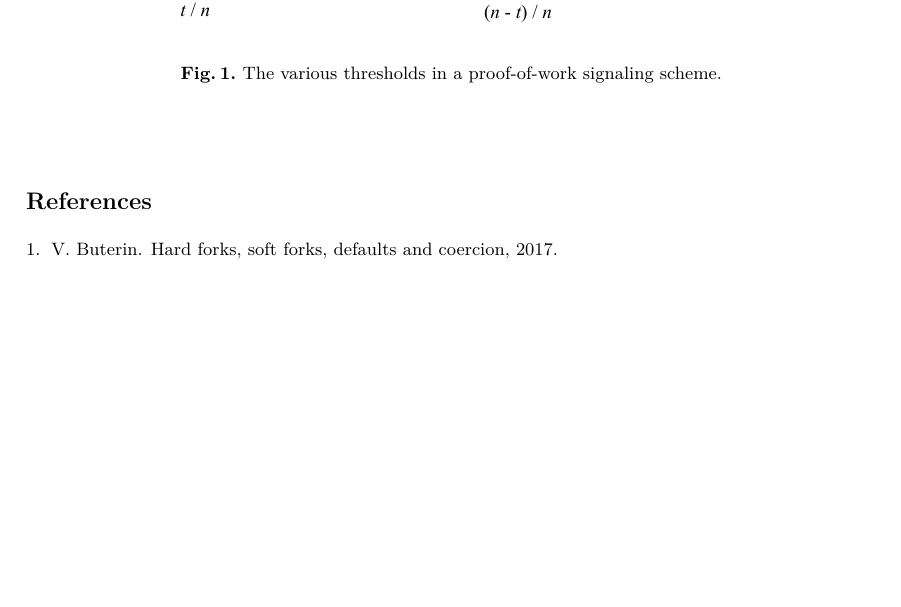
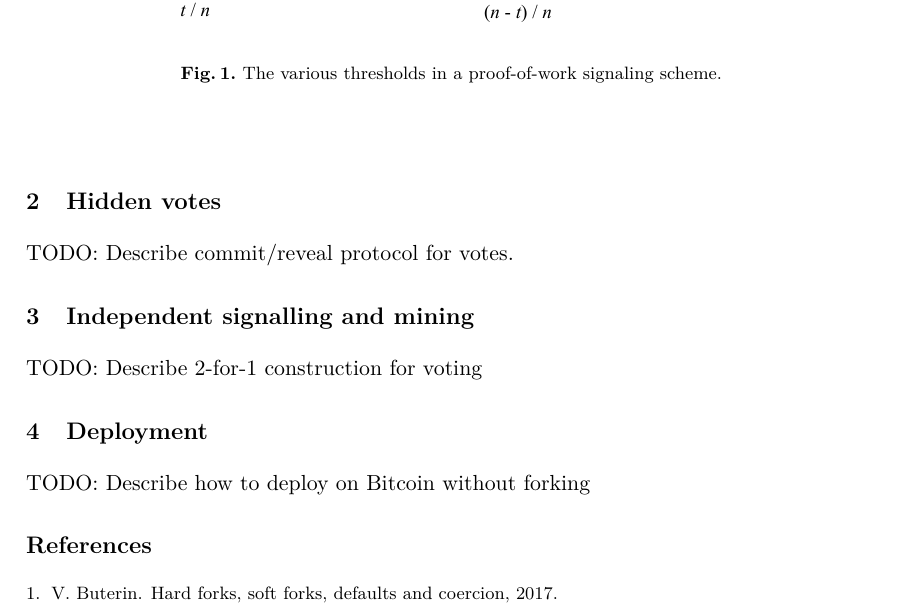
Before and after one commit to dionyziz/blockchain-signalling, a LaTeX paper (signalling.tex, which reads deployment.tex, hidden.tex, two-for-one.tex): part of page 3 of 3, cut so that both start at the same text, the shorter picture padded with empty space. Compiled offline with pdfLaTeX.

Commit message:
Create paper structure

```diff
--- /dev/null
+++ b/deployment.tex
@@ -0,0 +1,3 @@
+\section{Deployment}
+
+TODO: Describe how to deploy on Bitcoin without forking
--- /dev/null
+++ b/hidden.tex
@@ -0,0 +1,3 @@
+\section{Hidden votes}
+
+TODO: Describe commit/reveal protocol for votes.
--- a/signalling.tex
+++ b/signalling.tex
@@ -10,6 +10,9 @@
 \import{./}{title.tex}
 \import{./}{abstract.tex}
 \import{./}{introduction.tex}
+\import{./}{hidden.tex}
+\import{./}{two-for-one.tex}
+\import{./}{deployment.tex}
 
 \thispagestyle{plain}
 
--- /dev/null
+++ b/two-for-one.tex
@@ -0,0 +1,3 @@
+\section{Independent signalling and mining}
+
+TODO: Describe 2-for-1 construction for voting
```
